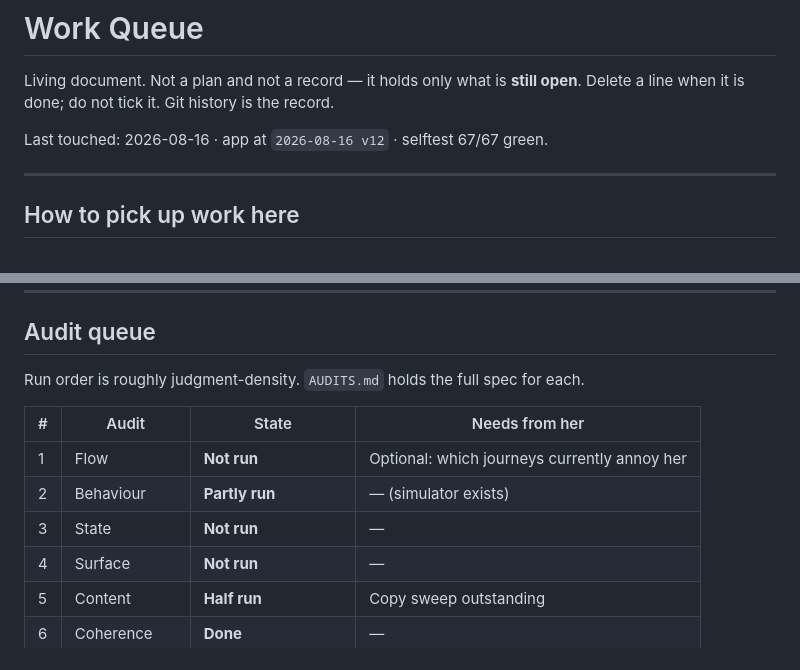
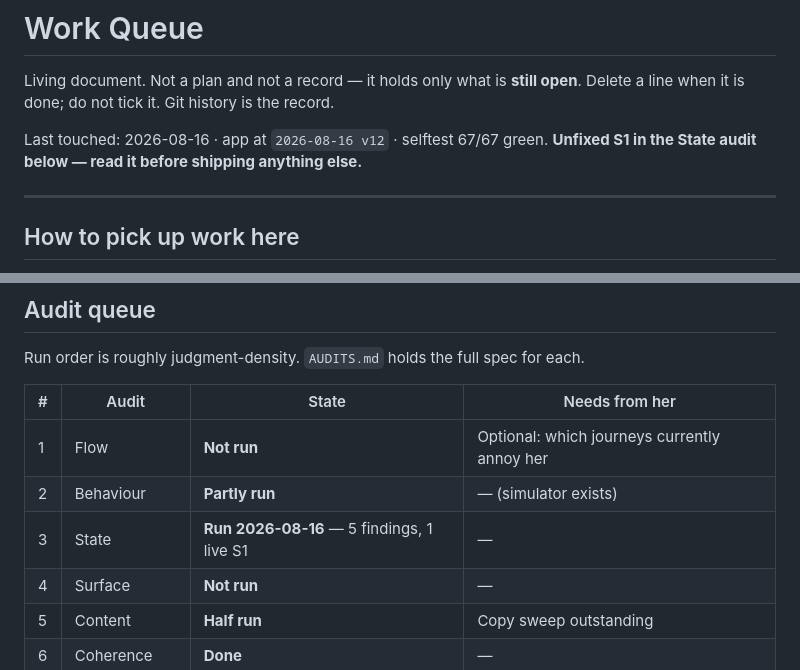
Before and after one commit to aluke0311/hometasks, a Markdown page: QUEUE.md, 2 parts joined by grey strips. Drawn GitHub-style.

```diff
--- a/QUEUE.md
+++ b/QUEUE.md
@@ -4,6 +4,7 @@ Living document. Not a plan and not a record — it holds only what is **still o
 Delete a line when it is done; do not tick it. Git history is the record.
 
 Last touched: 2026-08-16 · app at `2026-08-16 v12` · selftest 67/67 green.
+**Unfixed S1 in the State audit below — read it before shipping anything else.**
 
 ---
 
@@ -84,7 +85,7 @@ Run order is roughly judgment-density. `AUDITS.md` holds the full spec for each.
 |---|-------|-------|----------------|
 | 1 | Flow | **Not run** | Optional: which journeys currently annoy her |
 | 2 | Behaviour | **Partly run** | — (simulator exists) |
-| 3 | State | **Not run** | — |
+| 3 | State | **Run 2026-08-16** — 5 findings, 1 live S1 | — |
 | 4 | Surface | **Not run** | — |
 | 5 | Content | **Half run** | Copy sweep outstanding |
 | 6 | Coherence | **Done** | — |
```
Also changed, not shown: other parts of QUEUE.md (+63 -6 lines).
